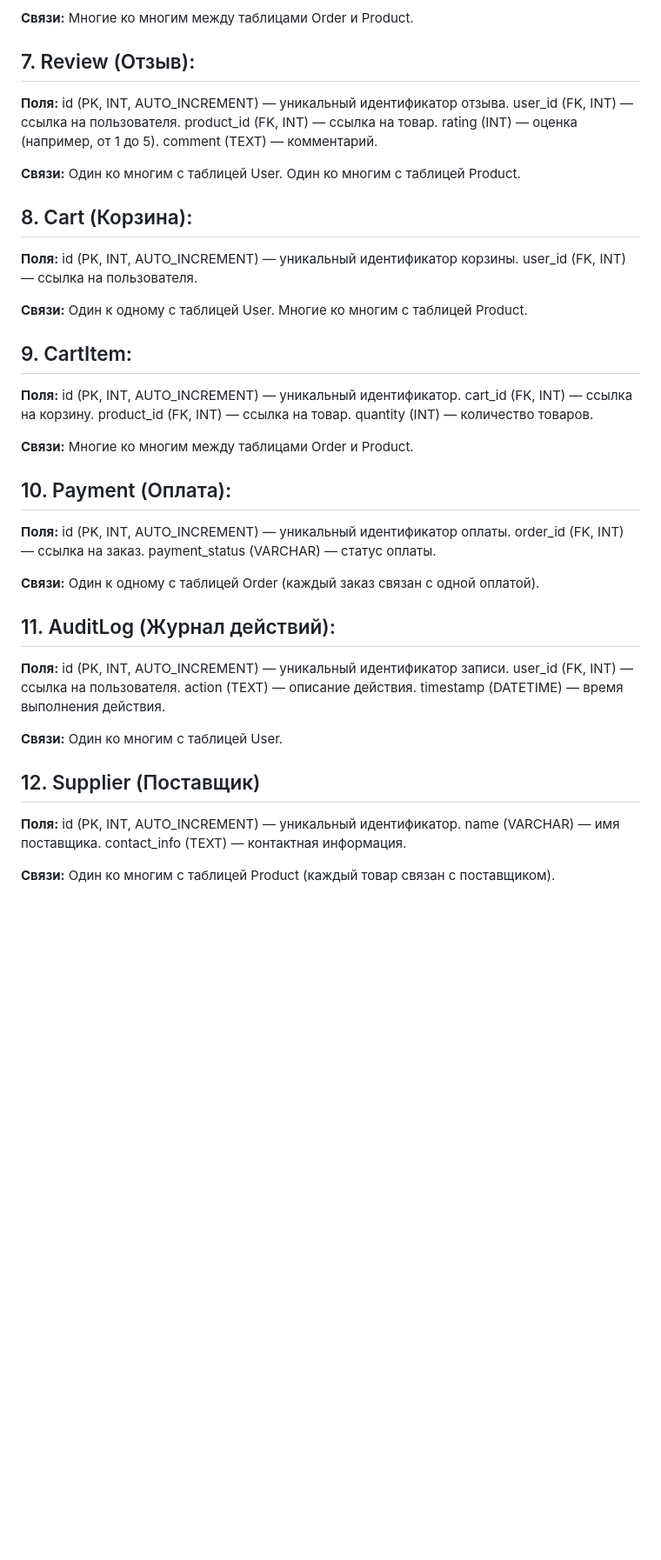
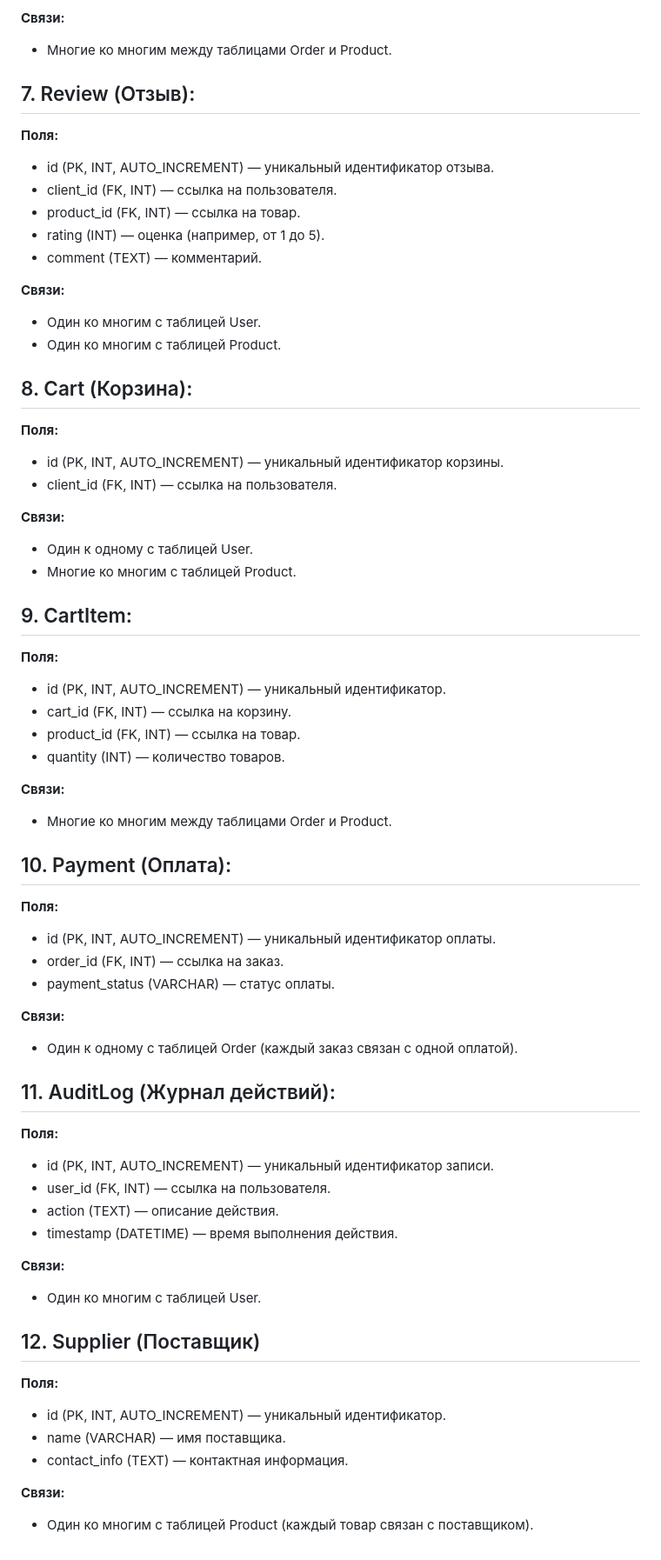
Before and after one commit to yanakvachenyuk/mdisubd, a Markdown page: lab1/Entities.md, the part around one of its changes. Shown at 87% size. GitHub-like rendering; blank space fills up the shorter version.

```diff
--- a/lab1/Entities.md
+++ b/lab1/Entities.md
@@ -73,68 +73,68 @@ quantity (INT) — количество товаров.
 
 **Связи:**
-Многие ко многим между таблицами Order и Product.
+- Многие ко многим между таблицами Order и Product.
 
 ## 7. Review (Отзыв):
 
 **Поля:**
-id (PK, INT, AUTO_INCREMENT) — уникальный идентификатор отзыва.
-user_id (FK, INT) — ссылка на пользователя.
-product_id (FK, INT) — ссылка на товар.
-rating (INT) — оценка (например, от 1 до 5).
-comment (TEXT) — комментарий.
+- id (PK, INT, AUTO_INCREMENT) — уникальный идентификатор отзыва.
+- client_id (FK, INT) — ссылка на пользователя.
+- product_id (FK, INT) — ссылка на товар.
+- rating (INT) — оценка (например, от 1 до 5).
+- comment (TEXT) — комментарий.
 
 **Связи:**
-Один ко многим с таблицей User.
-Один ко многим с таблицей Product.
+- Один ко многим с таблицей User.
+- Один ко многим с таблицей Product.
 
 ## 8. Cart (Корзина):
 
 **Поля:**
-id (PK, INT, AUTO_INCREMENT) — уникальный идентификатор корзины.
-user_id (FK, INT) — ссылка на пользователя.
+- id (PK, INT, AUTO_INCREMENT) — уникальный идентификатор корзины.
+- client_id (FK, INT) — ссылка на пользователя.
 
 **Связи:**
-Один к одному с таблицей User.
-Многие ко многим с таблицей Product.
+- Один к одному с таблицей User.
+- Многие ко многим с таблицей Product.
 
 ## 9. CartItem:
 
 **Поля:**
-id (PK, INT, AUTO_INCREMENT) — уникальный идентификатор.
-cart_id (FK, INT) — ссылка на корзину.
-product_id (FK, INT) — ссылка на товар.
-quantity (INT) — количество товаров.
+- id (PK, INT, AUTO_INCREMENT) — уникальный идентификатор.
+- cart_id (FK, INT) — ссылка на корзину.
+- product_id (FK, INT) — ссылка на товар.
+- quantity (INT) — количество товаров.
 
 **Связи:**
-Многие ко многим между таблицами Order и Product.
+- Многие ко многим между таблицами Order и Product.
 
 ## 10. Payment (Оплата):
 
 **Поля:**
-id (PK, INT, AUTO_INCREMENT) — уникальный идентификатор оплаты.
-order_id (FK, INT) — ссылка на заказ.
-payment_status (VARCHAR) — статус оплаты.
+- id (PK, INT, AUTO_INCREMENT) — уникальный идентификатор оплаты.
+- order_id (FK, INT) — ссылка на заказ.
+- payment_status (VARCHAR) — статус оплаты.
 
 **Связи:**
-Один к одному с таблицей Order (каждый заказ связан с одной оплатой).
+- Один к одному с таблицей Order (каждый заказ связан с одной оплатой).
 
 ## 11. AuditLog (Журнал действий):
 
 **Поля:**
-id (PK, INT, AUTO_INCREMENT) — уникальный идентификатор записи.
-user_id (FK, INT) — ссылка на пользователя.
-action (TEXT) — описание действия.
-timestamp (DATETIME) — время выполнения действия.
+- id (PK, INT, AUTO_INCREMENT) — уникальный идентификатор записи.
+- user_id (FK, INT) — ссылка на пользователя.
+- action (TEXT) — описание действия.
+- timestamp (DATETIME) — время выполнения действия.
 
 **Связи:**
-Один ко многим с таблицей User.
+- Один ко многим с таблицей User.
 
 ## 12. Supplier (Поставщик)
 
 **Поля:**
-id (PK, INT, AUTO_INCREMENT) — уникальный идентификатор.
-name (VARCHAR) — имя поставщика.
-contact_info (TEXT) — контактная информация.
+- id (PK, INT, AUTO_INCREMENT) — уникальный идентификатор.
+- name (VARCHAR) — имя поставщика.
+- contact_info (TEXT) — контактная информация.
 
 **Связи:**
-Один ко многим с таблицей Product (каждый товар связан с поставщиком).
+- Один ко многим с таблицей Product (каждый товар связан с поставщиком).
```
Also changed, not shown: other parts of lab1/Entities.md (+38 -38 lines).
